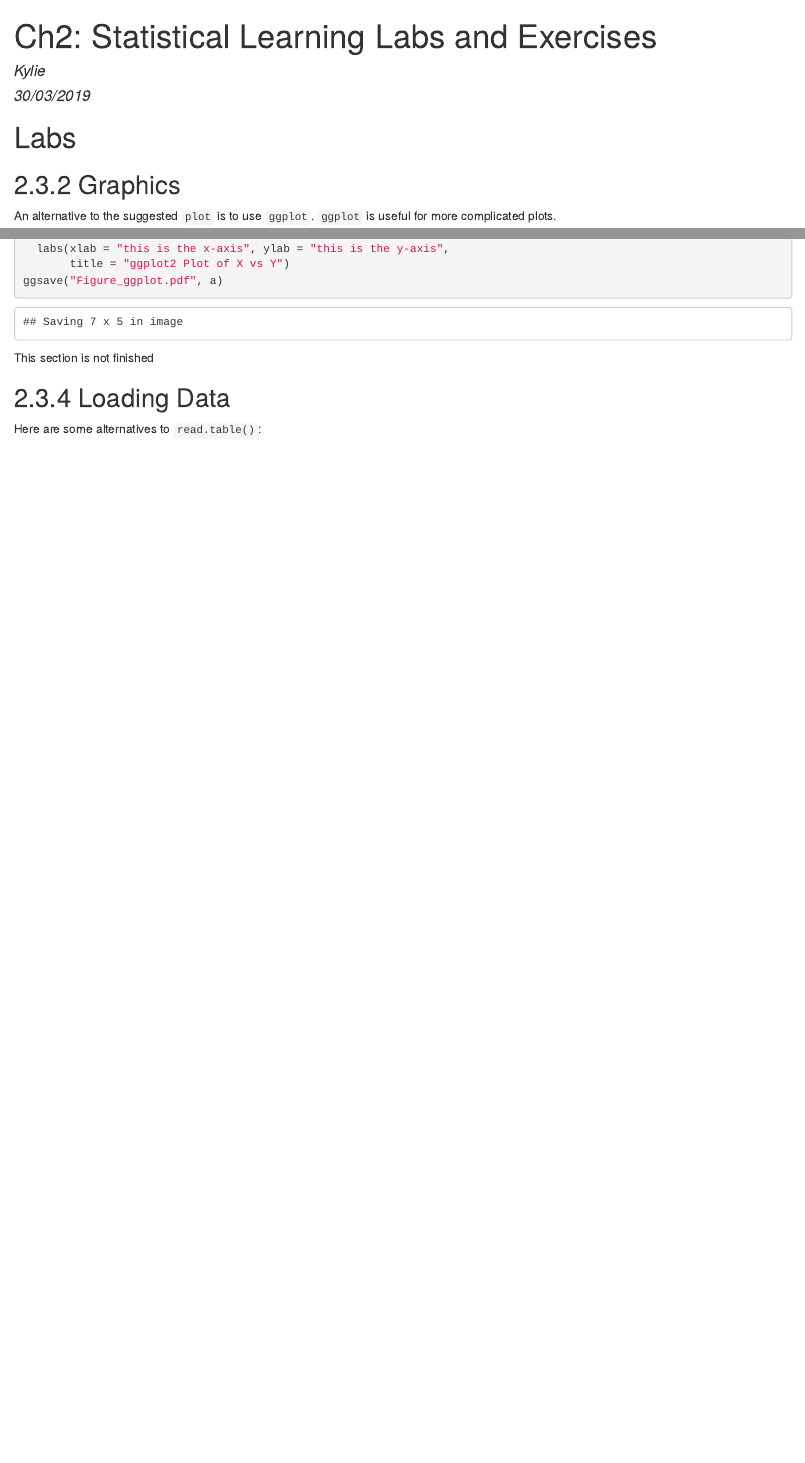
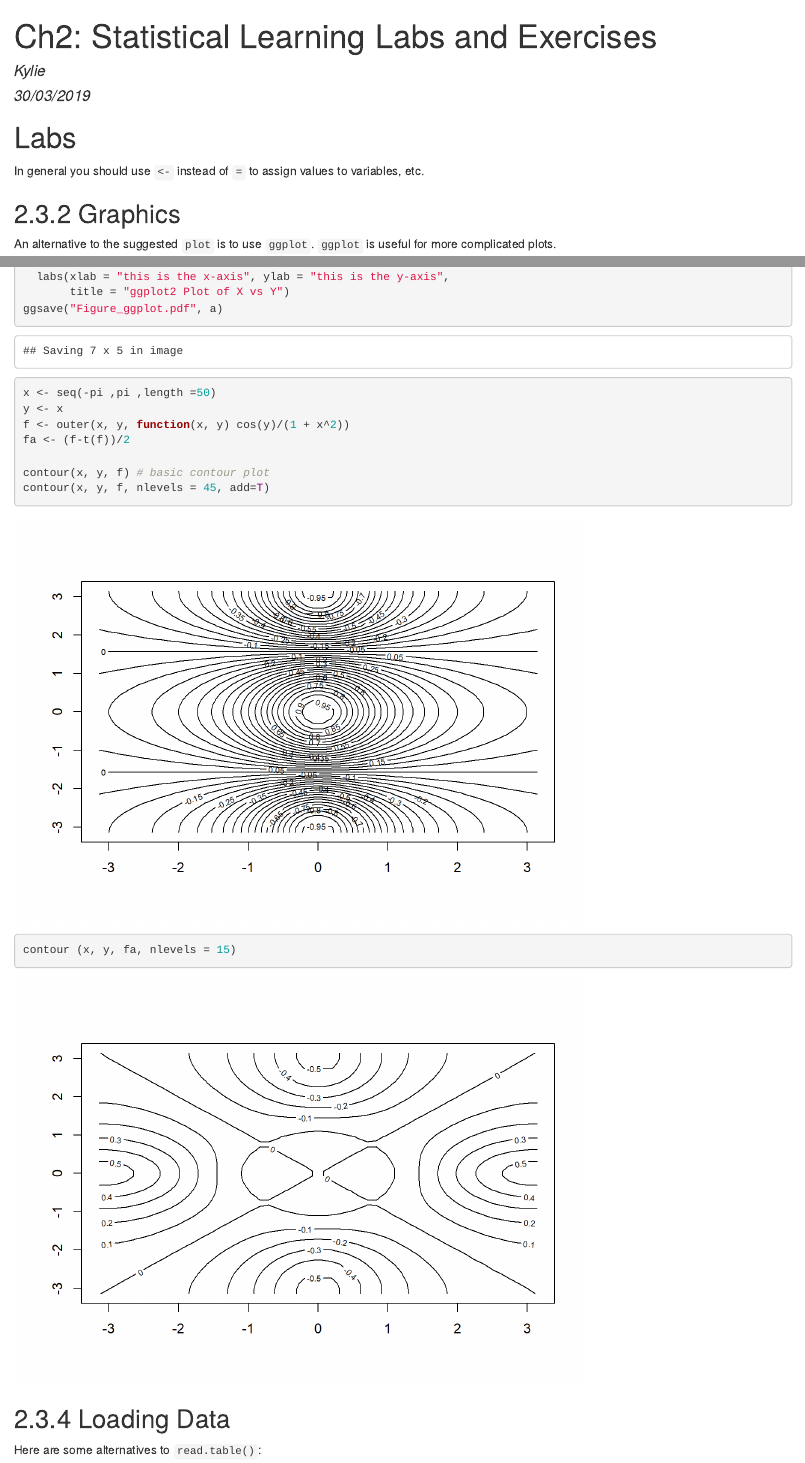
Before and after one commit to kylie-foster/An_Introduction_to_Statistical_Learning, an R Markdown document (Ch2_Statistical_Learning_Labs_Exercises.Rmd): the page in a window 1100 px wide, from its top, and a second part further down, joined at a grey line. The pictures show the output file Ch2_Statistical_Learning_Labs_Exercises.html that the author committed with the source, opened offline.

Commit message:
adding more plots

````diff
--- a/Ch2_Statistical_Learning_Labs_Exercises.Rmd
+++ b/Ch2_Statistical_Learning_Labs_Exercises.Rmd
@@ -11,6 +11,8 @@ knitr::opts_chunk$set(echo = TRUE)
 ```
 
 # Labs
+
+In general you should use `<-` instead of `=` to assign values to variables, etc.
 
 ## 2.3.2 Graphics
 
@@ -57,4 +59,21 @@ a <- ggplot(data, aes(x, y)) +
 ggsave("Figure_ggplot.pdf", a)
 
 ```
-This section is not finished
+
+```{r contour}
+x <- seq(-pi ,pi ,length =50)
+y <- x
+f <- outer(x, y, function(x, y) cos(y)/(1 + x^2))
+fa <- (f-t(f))/2
+
+data <- tibble(x, y, fa)
+
+# Using contour:
+contour(x, y, f) # basic contour plot
+contour(x, y, f, nlevels = 45, add=T)
+contour (x, y, fa, nlevels = 15)
+
+# Contour seems to be a better option than the ggplot version
+```
+
+```{r image}
````
Also changed, not shown: Ch2_Statistical_Learning_Labs_Exercises.html, Ch2_Statistical_Learning_Labs_Exercises_files/figure-html/contour-1.png (added), Ch2_Statistical_Learning_Labs_Exercises_files/figure-html/contour-2.png (added), Ch2_Statistical_Learning_Labs_Exercises_files/figure-html/plot-1.png (added), Ch2_Statistical_Learning_Labs_Exercises_files/figure-html/plot-2.png (added), Ch2_Statistical_Learning_Labs_Exercises_files/figure-html/plot-3.png (added), Figure.pdf, Figure_ggplot.pdf, Ch2_Statistical_Learning_Labs_Exercises.Rmd (13 more changed lines), 1 other file.
